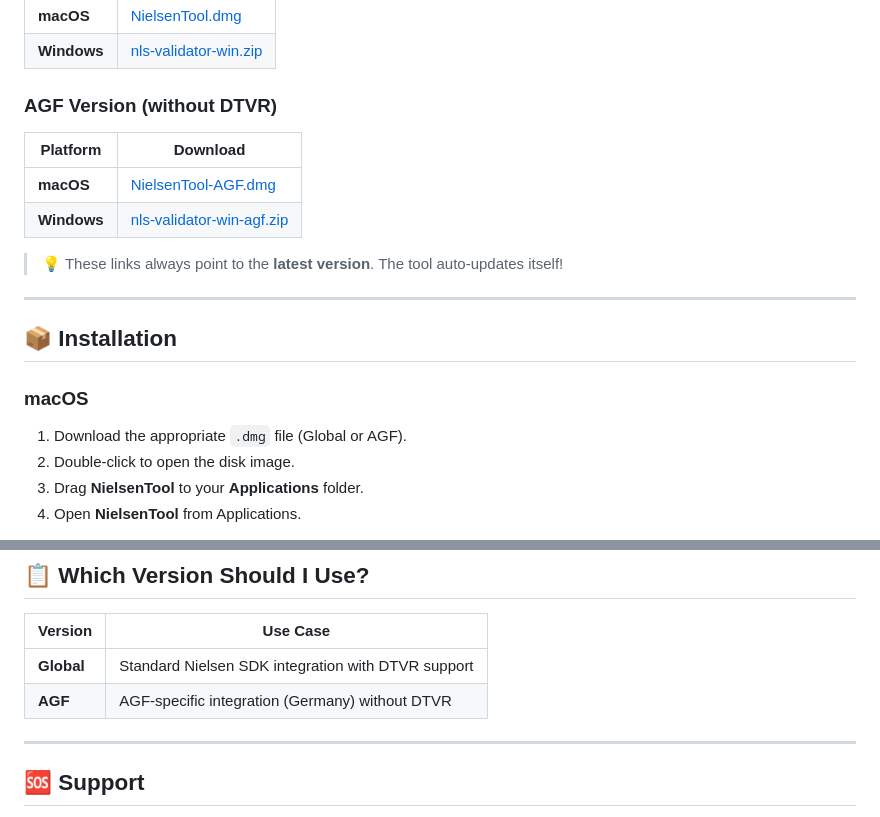
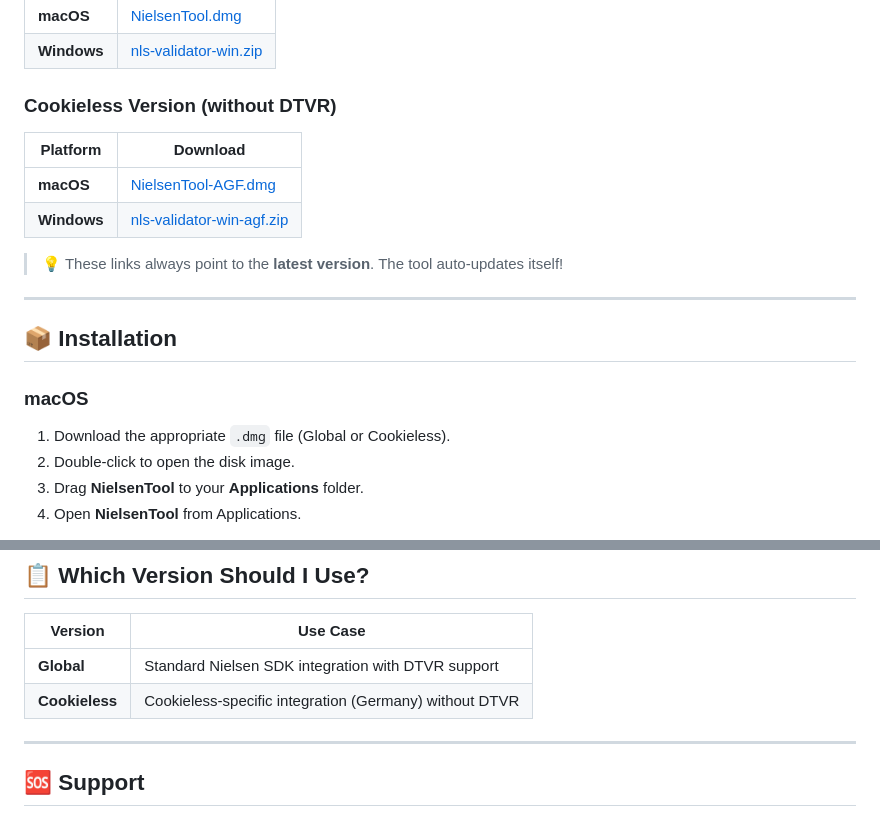
Before and after one commit to NielsenDigitalSDK/sdk-diagnostic-tool, a Markdown page: README.md, 2 parts joined by grey strips. Rendered like a GitHub page.

```diff
--- a/README.md
+++ b/README.md
@@ -13,7 +13,7 @@ Nielsen SDK Integration and Validation Tool for client developers.
 | **macOS** | [NielsenTool.dmg](https://github.com/NielsenDigitalSDK/sdk-diagnostic-tool/releases/latest/download/NielsenTool.dmg) |
 | **Windows** | [nls-validator-win.zip](https://github.com/NielsenDigitalSDK/sdk-diagnostic-tool/releases/latest/download/nls-validator-win.zip) |
 
-### AGF Version (without DTVR)
+### Cookieless Version (without DTVR)
 
 | Platform | Download |
 | --- | --- |
@@ -28,7 +28,7 @@ Nielsen SDK Integration and Validation Tool for client developers.
 
 ### macOS
 
-1. Download the appropriate `.dmg` file (Global or AGF).
+1. Download the appropriate `.dmg` file (Global or Cookieless).
 2. Double-click to open the disk image.
 3. Drag **NielsenTool** to your **Applications** folder.
 4. Open **NielsenTool** from Applications.
@@ -107,7 +107,7 @@ No action required — updates happen automatically!
 | Version | Use Case |
 | --- | --- |
 | **Global** | Standard Nielsen SDK integration with DTVR support |
-| **AGF** | AGF-specific integration (Germany) without DTVR |
+| **Cookieless** | Cookieless-specific integration (Germany) without DTVR |
 
 ---
 
```
